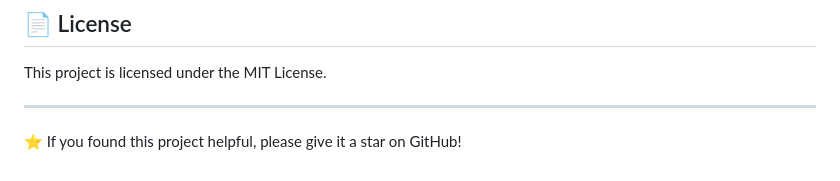
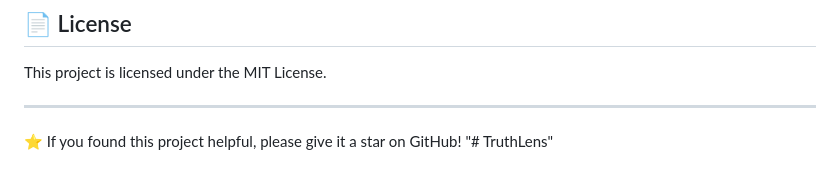
Before and after one commit to jaychauhan69/Fake-News-Detection, a Markdown page: README.md, the part around the change. Drawn GitHub-style.

```diff
--- a/README.md
+++ b/README.md
@@ -200,3 +200,4 @@ This project is licensed under the MIT License.
 ---
 
 ⭐ If you found this project helpful, please give it a star on GitHub!
+"# TruthLens"
```
